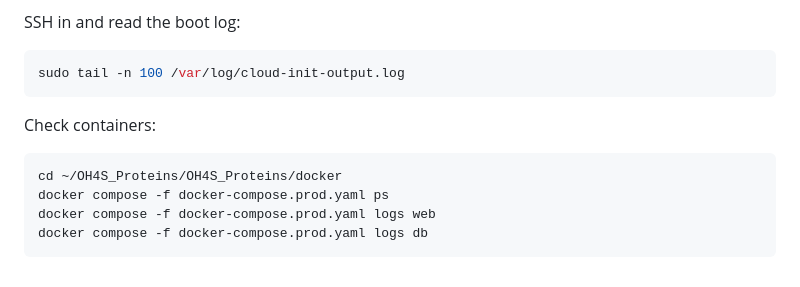
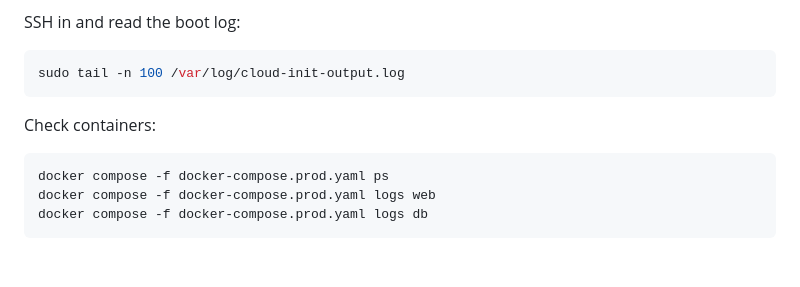
Before and after one commit to Ecotrust/OH4S_Proteins, a Markdown page: docs/INFRA.md, the part around the change. GitHub-like rendering.

Commit message:
Remove redundant directory change command from infrastructure documentation

````diff
--- a/docs/INFRA.md
+++ b/docs/INFRA.md
@@ -316,7 +316,6 @@ sudo tail -n 100 /var/log/cloud-init-output.log
 
 Check containers:
 ```bash
-cd ~/OH4S_Proteins/OH4S_Proteins/docker
 docker compose -f docker-compose.prod.yaml ps
 docker compose -f docker-compose.prod.yaml logs web
 docker compose -f docker-compose.prod.yaml logs db
````
